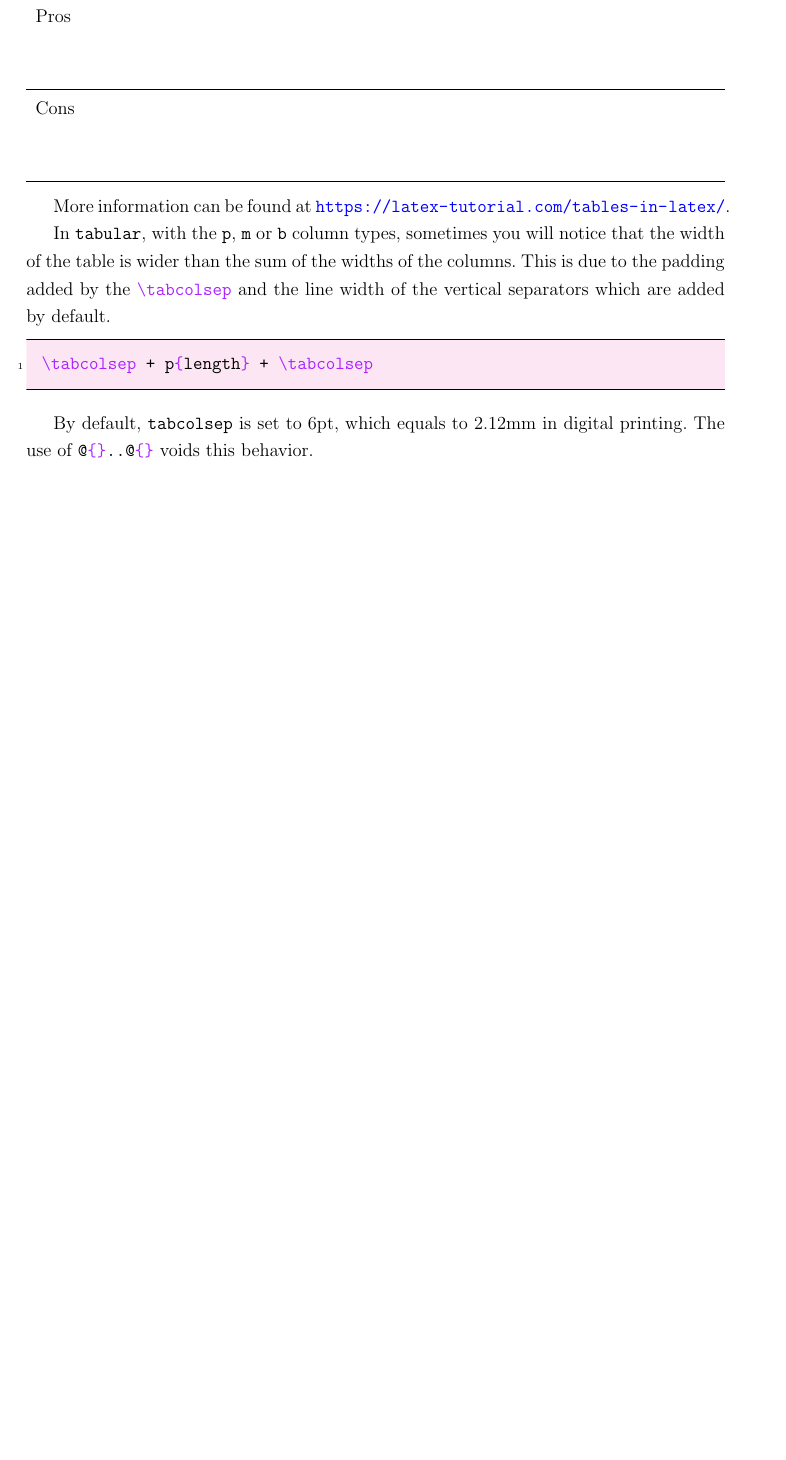
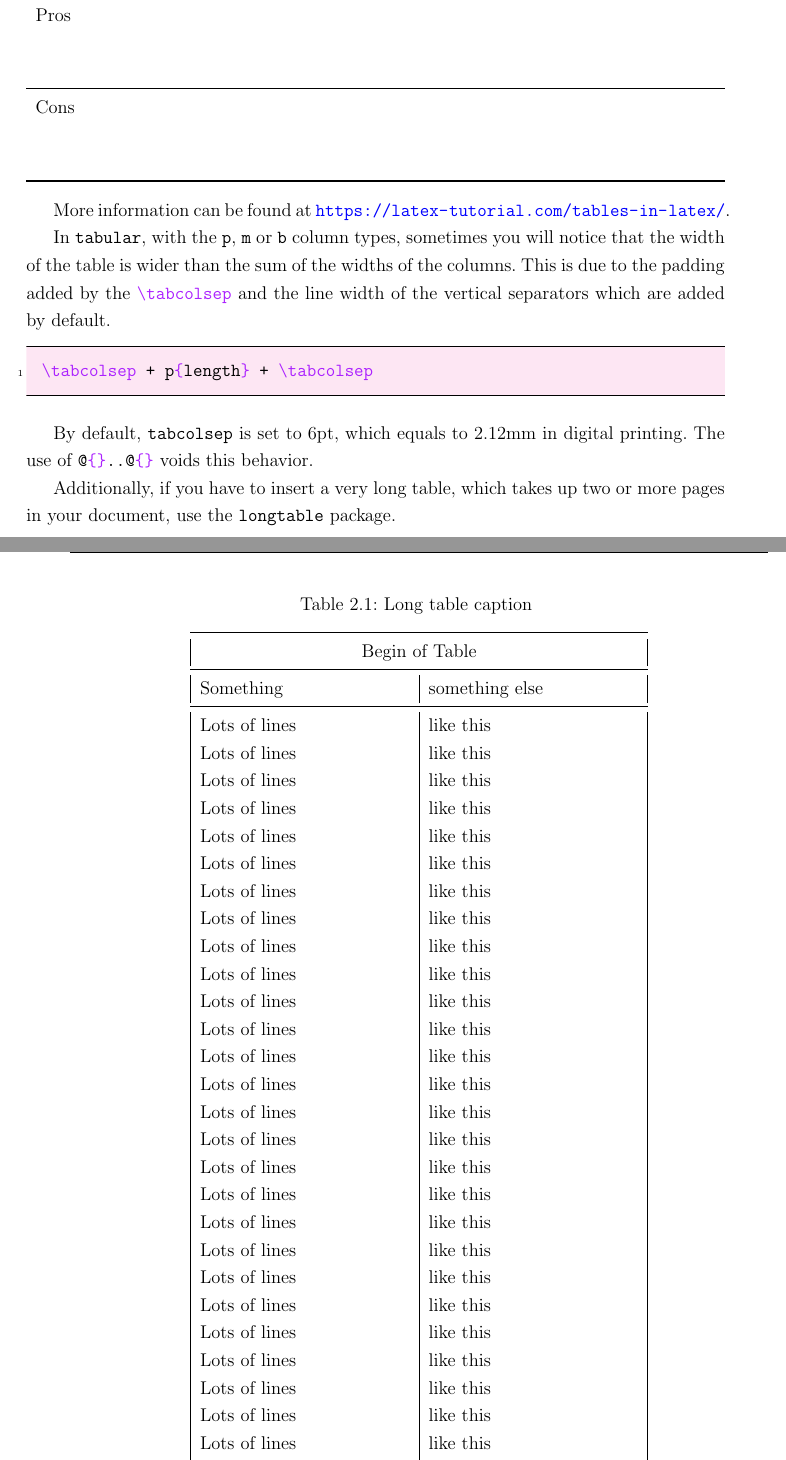
Before and after one commit to hoang-himself/hcmut-report, a LaTeX document (report.tex, which reads chapters/example/better-tables.tex): part of page 4 of 11 before the commit and two parts of pages 4 and 5 of 13 after it, the two joined at a grey line, cut so that both start at the same text, the shorter picture padded with empty space. Compiled offline with pdfLaTeX.

Commit message:
docs: add instructions for `longtable`

```diff
--- a/chapters/example/better-tables.tex
+++ b/chapters/example/better-tables.tex
@@ -30,3 +30,14 @@ This is due to the padding added by the \mintinline{latex}{\tabcolsep} and the l
 
 By default, \mintinline{latex}{tabcolsep} is set to 6pt, which equals to 2.12mm in digital printing.
 The use of \mintinline{latex}{@{}..@{}} voids this behavior.
+
+Additionally, if you have to insert a very long table, which takes up two or more pages in your document, use the \mintinline{latex}{longtable} package.
+
+\begin{longtable}[H]{|m{0.3\linewidth}|m{0.3\linewidth}|}
+  \caption{Long table caption}\label{tab:long}          \\
+  \toprule
+  \multicolumn{2}{|c|}{Begin of Table}                  \\
+  \midrule
+  Something     & something else                        \\
+  \midrule
+  \endfirsthead
@@ -32,0 +60,28 @@ The use of \mintinline{latex}{@{}..@{}} voids this behavior.
+  Lots of lines & like this                             \\
+  Lots of lines & like this                             \\
+  Lots of lines & like this                             \\
+  Lots of lines & like this                             \\
+  Lots of lines & like this                             \\
+  Lots of lines & like this                             \\
+  Lots of lines & like this                             \\
+  Lots of lines & like this                             \\
+  Lots of lines & like this                             \\
+  Lots of lines & like this                             \\
+  Lots of lines & like this                             \\
+  Lots of lines & like this                             \\
+  Lots of lines & like this                             \\
+  Lots of lines & like this                             \\
+  Lots of lines & like this                             \\
+  Lots of lines & like this                             \\
+  Lots of lines & like this                             \\
+  Lots of lines & like this                             \\
+  Lots of lines & like this                             \\
+  Lots of lines & like this                             \\
+  Lots of lines & like this                             \\
+  Lots of lines & like this                             \\
+  Lots of lines & like this                             \\
+  Lots of lines & like this                             \\
+  Lots of lines & like this                             \\
+  Lots of lines & like this                             \\
+  Lots of lines & like this                             \\
+  Lots of lines & like this                             \\
@@ -32,0 +123 @@ The use of \mintinline{latex}{@{}..@{}} voids this behavior.
+\end{longtable}
```
Also changed, not shown: chapters/example/better-tables.tex (60 more changed lines).
